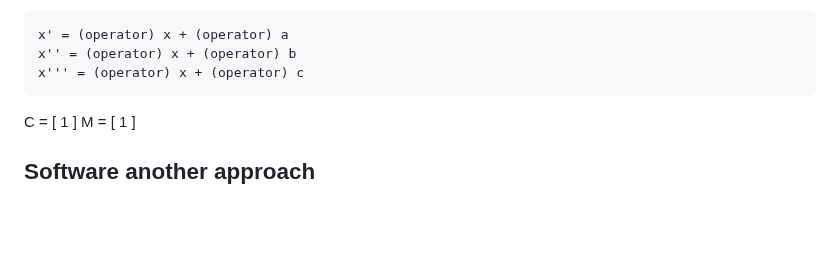
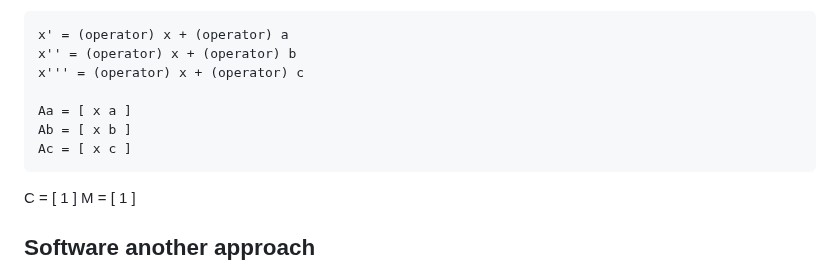
Before and after one commit to luHub/VPL, a Markdown page: binnacle/NOTES.md, the part around the change. GitHub-like rendering; blank space fills up the shorter version.

````diff
--- a/binnacle/NOTES.md
+++ b/binnacle/NOTES.md
@@ -37,6 +37,10 @@ D = [x]
 x' = (operator) x + (operator) a
 x'' = (operator) x + (operator) b
 x''' = (operator) x + (operator) c
+
+Aa = [ x a ]
+Ab = [ x b ]
+Ac = [ x c ]
 ```
 
 
````
